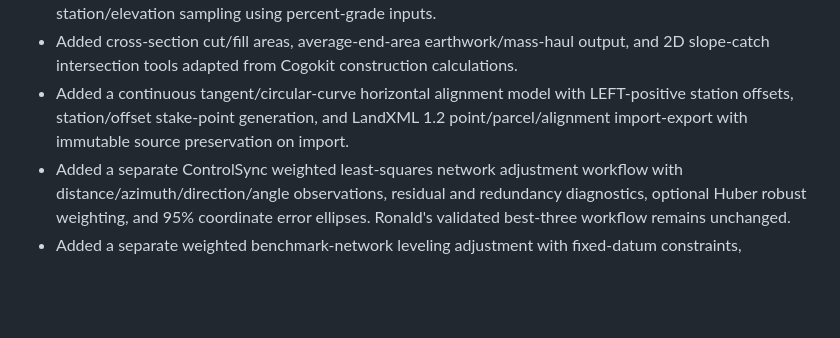
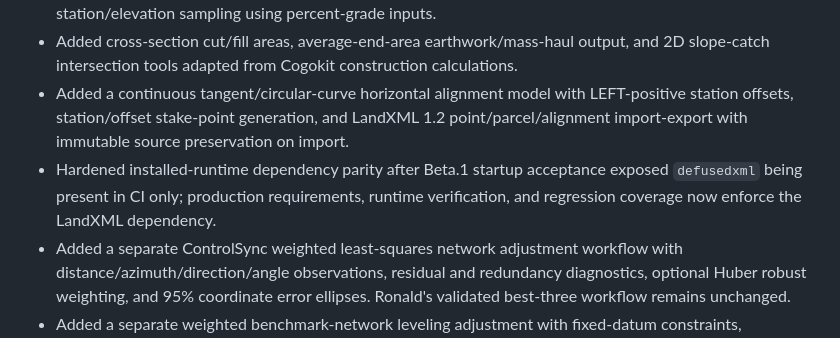
Before and after one commit to cpaul1988/SurveySync, a Markdown page: CHANGELOG.md, the part around the change. GitHub-like rendering; blank space fills up the shorter version.

Commit message:
Document 9.3.2 installed-runtime hardening

```diff
--- a/CHANGELOG.md
+++ b/CHANGELOG.md
@@ -5,6 +5,7 @@
 - Added equal-tangent vertical parabolic curve geometry with BVC/PVI/EVC, K-value, high/low point, and station/elevation sampling using percent-grade inputs.
 - Added cross-section cut/fill areas, average-end-area earthwork/mass-haul output, and 2D slope-catch intersection tools adapted from Cogokit construction calculations.
 - Added a continuous tangent/circular-curve horizontal alignment model with LEFT-positive station offsets, station/offset stake-point generation, and LandXML 1.2 point/parcel/alignment import-export with immutable source preservation on import.
+- Hardened installed-runtime dependency parity after Beta.1 startup acceptance exposed `defusedxml` being present in CI only; production requirements, runtime verification, and regression coverage now enforce the LandXML dependency.
 - Added a separate ControlSync weighted least-squares network adjustment workflow with distance/azimuth/direction/angle observations, residual and redundancy diagnostics, optional Huber robust weighting, and 95% coordinate error ellipses. Ronald's validated best-three workflow remains unchanged.
 - Added a separate weighted benchmark-network leveling adjustment with fixed-datum constraints, observation sigmas, redundancy/standardized-residual review, optional Huber weighting, and elevation uncertainty. Ronald's validated three-wire workbook workflow remains unchanged.
 - Added a Buzz-inspired, SHA-256 chained project audit ledger with migration/backfill, tamper verification, Project Health enforcement, and audit-head inclusion in deliverable manifests.
```
